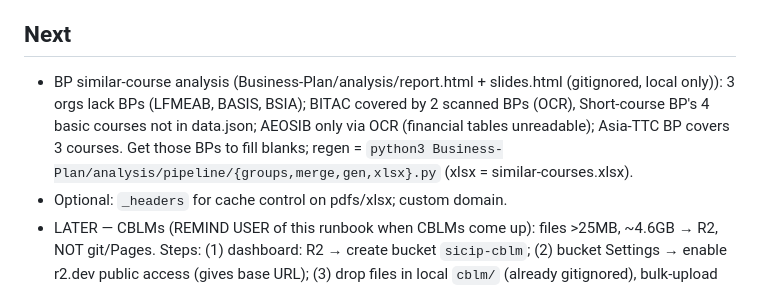
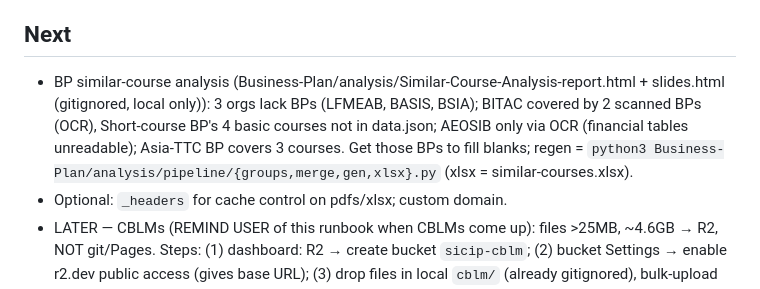
Before and after one commit to shourovrm/SICIP-standards, a Markdown page: DECISIONS.md, the part around the change. GitHub-like rendering.

Commit message:
docs: report filename updated

```diff
--- a/DECISIONS.md
+++ b/DECISIONS.md
@@ -4,7 +4,7 @@
 Site BUILT and verified locally (Playwright: search, calculator math, print sheet, confirms, CS iframe, mobile, all 162 slugs + asset URLs 200). Pure static: root `index.html` + `web/` (css/js/fonts, self-hosted Space Grotesk + Spline Sans variable woff2). Hash router `#/cs` (default, CS tab first per user) / `#/lab` / `#/{cs,lab}/<org>--<course>`. `data/data.json` = 162 entries (gen via `scripts/gen_data.py`; reads workbooks + reference index + `data/peer-data.json` for dates/pdf map). All 162 courses have cs_pdf; 8 approved=null (no date in filename OR cover — genuinely unknown); 5 sector=null (Beautification). Deploy root = repo root (asset paths `lab-standards/…`, `competency-standards/…` work as-is). NOT yet deployed to Cloudflare.
 
 ## Next
-- BP similar-course analysis (Business-Plan/analysis/report.html + slides.html (gitignored, local only)): 3 orgs lack BPs (LFMEAB, BASIS, BSIA); BITAC covered by 2 scanned BPs (OCR), Short-course BP's 4 basic courses not in data.json; AEOSIB only via OCR (financial tables unreadable); Asia-TTC BP covers 3 courses. Get those BPs to fill blanks; regen = `python3 Business-Plan/analysis/pipeline/{groups,merge,gen,xlsx}.py` (xlsx = similar-courses.xlsx).
+- BP similar-course analysis (Business-Plan/analysis/Similar-Course-Analysis-report.html + slides.html (gitignored, local only)): 3 orgs lack BPs (LFMEAB, BASIS, BSIA); BITAC covered by 2 scanned BPs (OCR), Short-course BP's 4 basic courses not in data.json; AEOSIB only via OCR (financial tables unreadable); Asia-TTC BP covers 3 courses. Get those BPs to fill blanks; regen = `python3 Business-Plan/analysis/pipeline/{groups,merge,gen,xlsx}.py` (xlsx = similar-courses.xlsx).
 - Optional: `_headers` for cache control on pdfs/xlsx; custom domain.
 - LATER — CBLMs (REMIND USER of this runbook when CBLMs come up): files >25MB, ~4.6GB → R2, NOT git/Pages. Steps: (1) dashboard: R2 → create bucket `sicip-cblm`; (2) bucket Settings → enable r2.dev public access (gives base URL); (3) drop files in local `cblm/` (already gitignored), bulk-upload via wrangler (`npx wrangler login` once); (4) add `cblm` URL field to data.json + Download CBLM button on course pages; push → Pages auto-deploys. R2 free: 10GB, zero egress.
 
```
